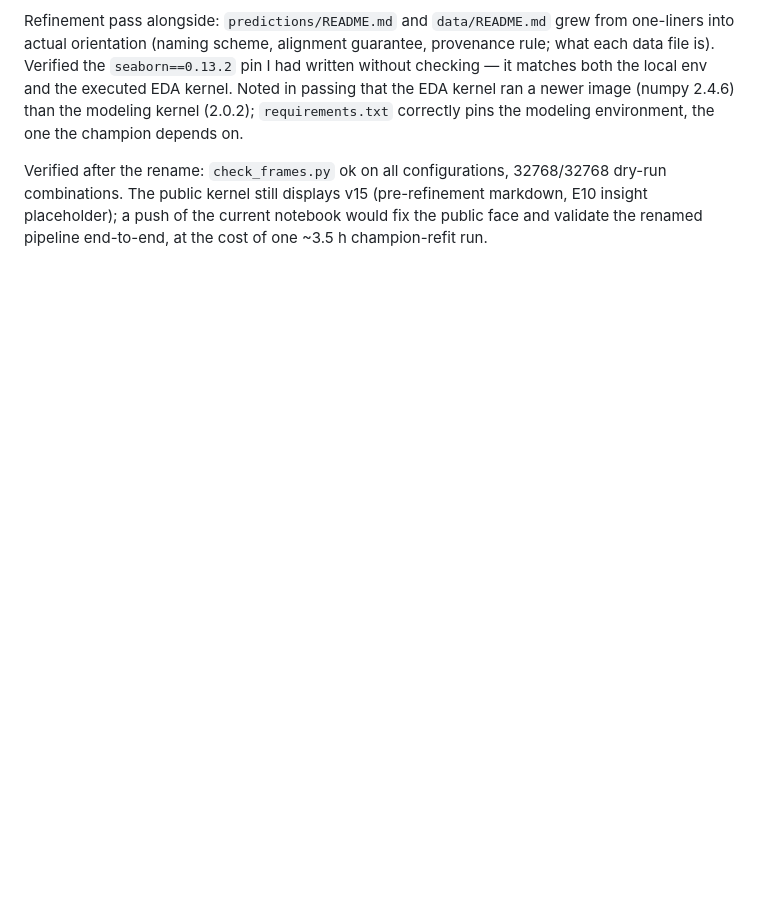
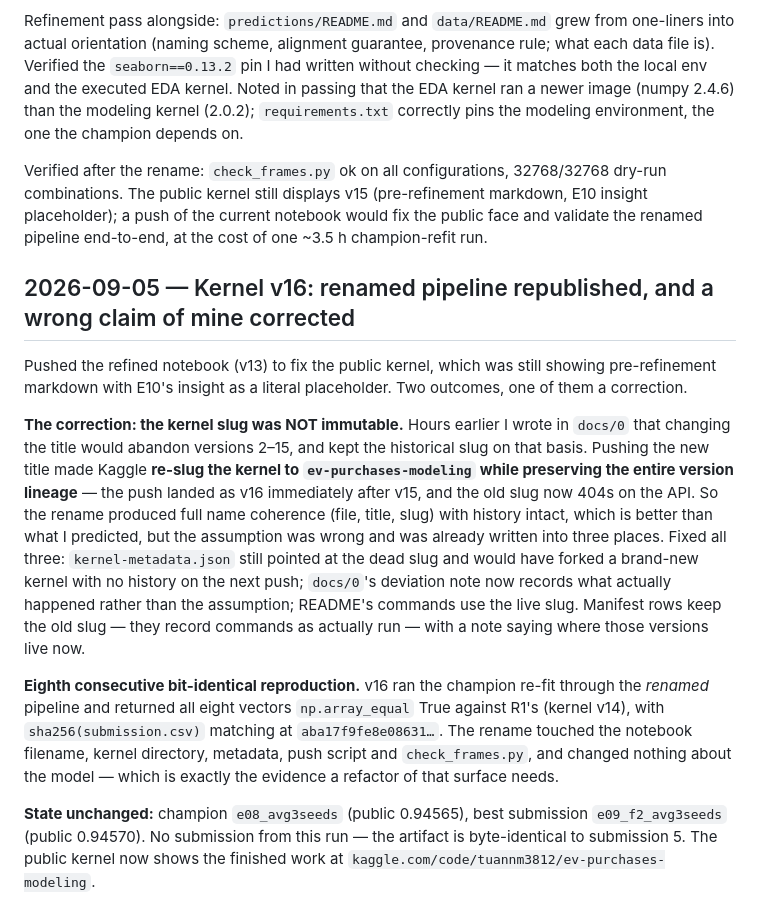
Before and after one commit to tuannm3812/kaggle-s6e9-predicting-electric-vehicle-purchases, a Markdown page: docs/6_agent_log.md, the part around the change. Drawn GitHub-style; blank space fills up the shorter version.

Commit message:
docs(log): v16 republishes the renamed pipeline; eighth bit-identical reproduction
All eight vectors and the submission sha256 match R1 exactly, so the
rename touched no model behaviour. Records the slug correction: Kaggle
re-slugged the kernel with its version lineage intact, contradicting the
immutability claim I had written into docs/0 the same day.

Co-Authored-By: Claude Fable 5 <noreply@anthropic.com>

```diff
--- a/docs/6_agent_log.md
+++ b/docs/6_agent_log.md
@@ -843,3 +843,38 @@ Verified after the rename: `check_frames.py` ok on all configurations,
 (pre-refinement markdown, E10 insight placeholder); a push of the
 current notebook would fix the public face and validate the renamed
 pipeline end-to-end, at the cost of one ~3.5 h champion-refit run.
+
+## 2026-09-05 — Kernel v16: renamed pipeline republished, and a wrong claim of mine corrected
+
+Pushed the refined notebook (v13) to fix the public kernel, which was
+still showing pre-refinement markdown with E10's insight as a literal
+placeholder. Two outcomes, one of them a correction.
+
+**The correction: the kernel slug was NOT immutable.** Hours earlier I
+wrote in `docs/0` that changing the title would abandon versions 2–15,
+and kept the historical slug on that basis. Pushing the new title made
+Kaggle **re-slug the kernel to `ev-purchases-modeling` while preserving
+the entire version lineage** — the push landed as v16 immediately after
+v15, and the old slug now 404s on the API. So the rename produced full
+name coherence (file, title, slug) with history intact, which is better
+than what I predicted, but the assumption was wrong and was already
+written into three places. Fixed all three: `kernel-metadata.json` still
+pointed at the dead slug and would have forked a brand-new kernel with
+no history on the next push; `docs/0`'s deviation note now records what
+actually happened rather than the assumption; README's commands use the
+live slug. Manifest rows keep the old slug — they record commands as
+actually run — with a note saying where those versions live now.
+
+**Eighth consecutive bit-identical reproduction.** v16 ran the champion
+re-fit through the *renamed* pipeline and returned all eight vectors
+`np.array_equal` True against R1's (kernel v14), with
+`sha256(submission.csv)` matching at `aba17f9fe8e08631…`. The rename
+touched the notebook filename, kernel directory, metadata, push script
+and `check_frames.py`, and changed nothing about the model — which is
+exactly the evidence a refactor of that surface needs.
+
+**State unchanged:** champion `e08_avg3seeds` (public 0.94565), best
+submission `e09_f2_avg3seeds` (public 0.94570). No submission from this
+run — the artifact is byte-identical to submission 5. The public kernel
+now shows the finished work at
+`kaggle.com/code/tuannm3812/ev-purchases-modeling`.
```
